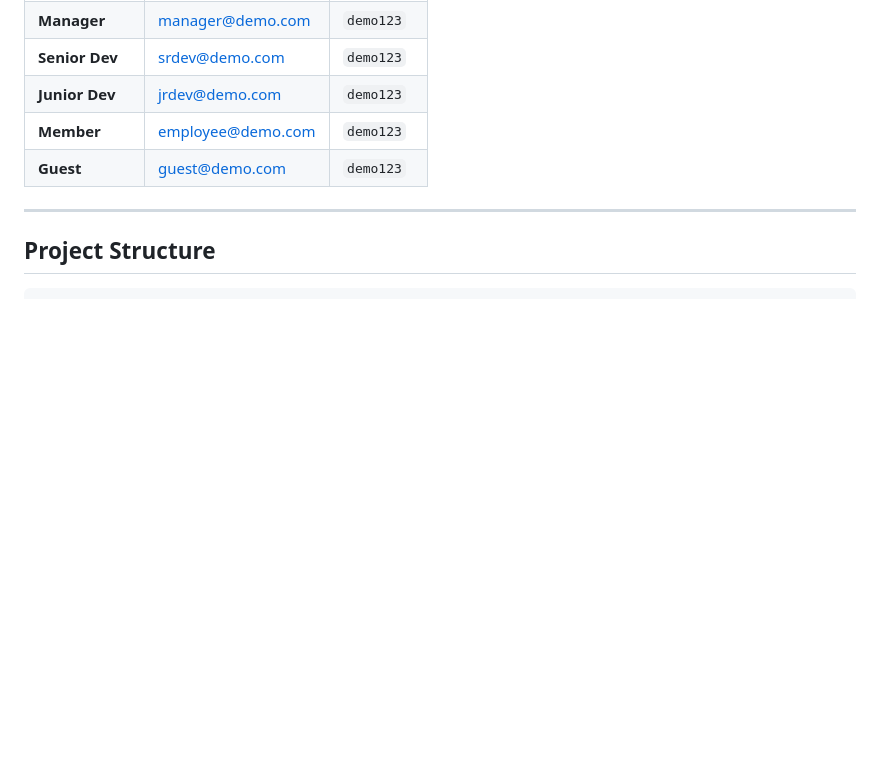
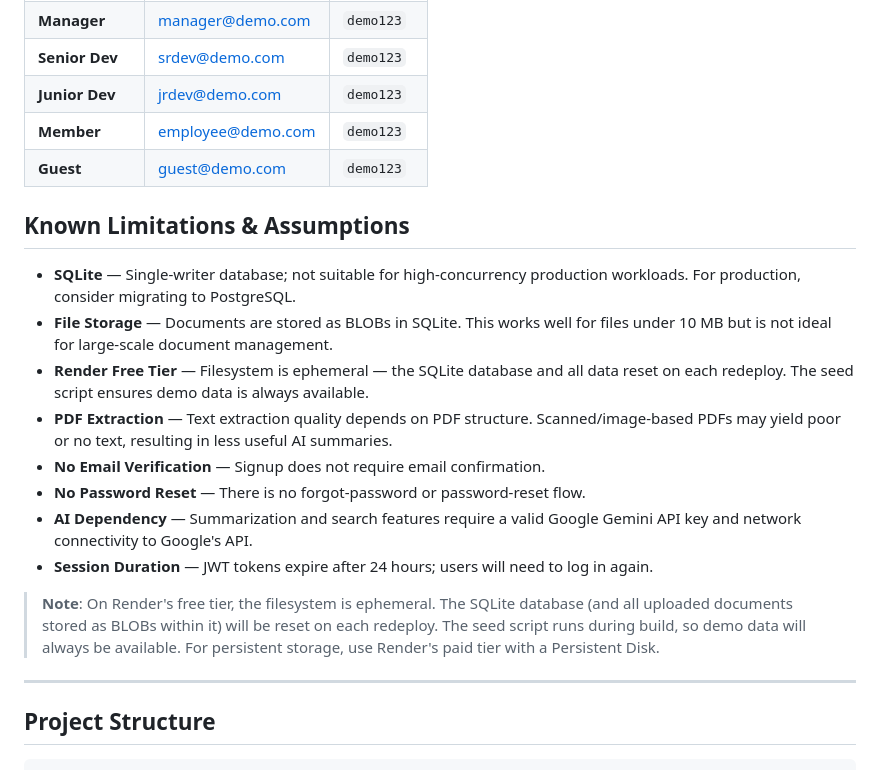
Before and after one commit to khost-07/Collabhub, a Markdown page: README.md, the part around the change. Rendered like a GitHub page; blank space fills up the shorter version.

Commit message:
Restore Known Limitations section and Render free tier warning in README.md

```diff
--- a/README.md
+++ b/README.md
@@ -117,6 +117,19 @@ Demo credentials are seeded under the `"CollabHub Demo"` organization:
 | **Member**       | employee@demo.com   | `demo123` |
 | **Guest**        | guest@demo.com      | `demo123` |
 
+## Known Limitations & Assumptions
+
+- **SQLite** — Single-writer database; not suitable for high-concurrency production workloads. For production, consider migrating to PostgreSQL.
+- **File Storage** — Documents are stored as BLOBs in SQLite. This works well for files under 10 MB but is not ideal for large-scale document management.
+- **Render Free Tier** — Filesystem is ephemeral — the SQLite database and all data reset on each redeploy. The seed script ensures demo data is always available.
+- **PDF Extraction** — Text extraction quality depends on PDF structure. Scanned/image-based PDFs may yield poor or no text, resulting in less useful AI summaries.
+- **No Email Verification** — Signup does not require email confirmation.
+- **No Password Reset** — There is no forgot-password or password-reset flow.
+- **AI Dependency** — Summarization and search features require a valid Google Gemini API key and network connectivity to Google's API.
+- **Session Duration** — JWT tokens expire after 24 hours; users will need to log in again.
+
+> **Note**: On Render's free tier, the filesystem is ephemeral. The SQLite database (and all uploaded documents stored as BLOBs within it) will be reset on each redeploy. The seed script runs during build, so demo data will always be available. For persistent storage, use Render's paid tier with a Persistent Disk.
+
 ---
 
 ## Project Structure
```
